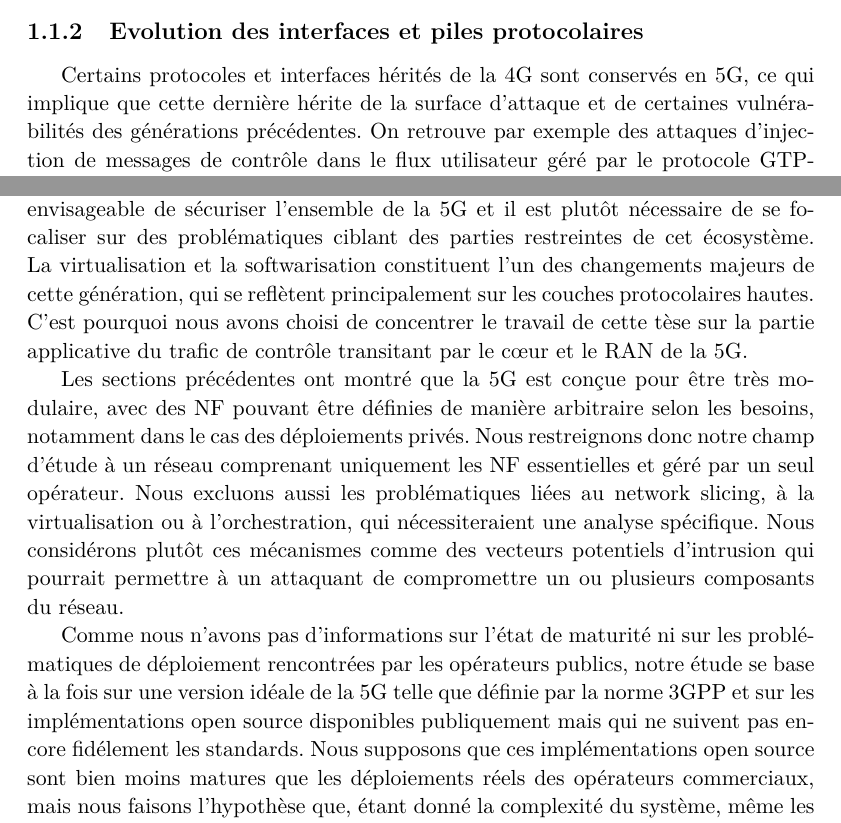
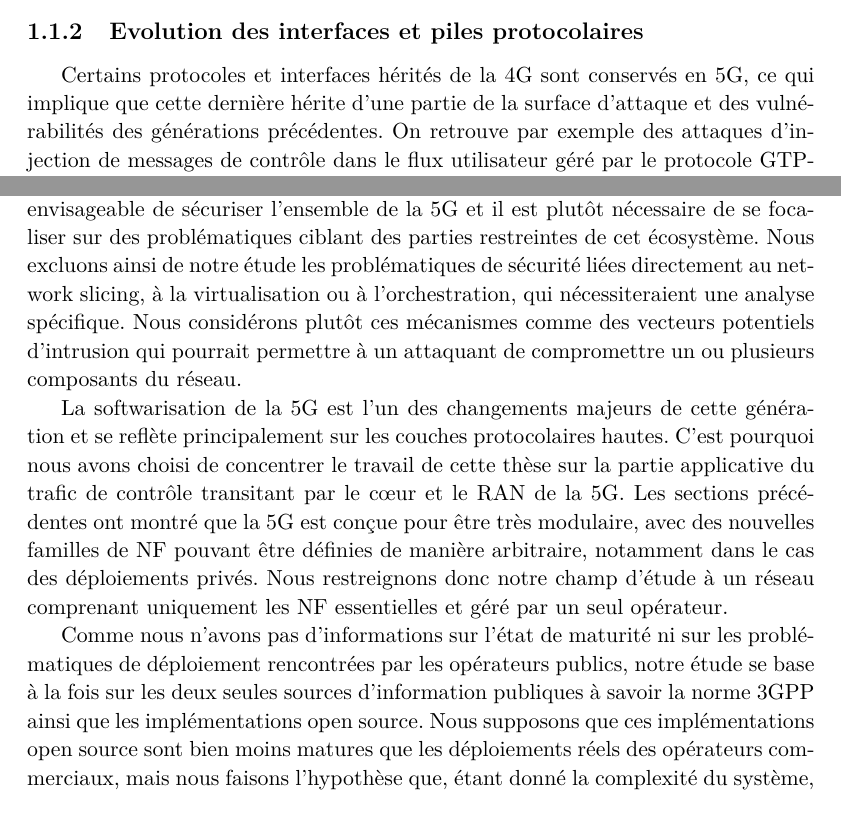
Before and after one commit to thomas-hoger/Manuscript, a LaTeX thesis (These.tex, which reads Chapter1.tex): two parts of pages 16 and 20 of 63, joined at a grey line, cut so that both start at the same text. Compiled offline with pdfLaTeX.

Commit message:
small fix

```diff
--- a/Chapter1.tex
+++ b/Chapter1.tex
@@ -36,7 +36,7 @@ Cependant, malgré les avantages significatifs de la virtualisation, celle-ci h
 % \end{itemize}
 
 \subsection{Evolution des interfaces et piles protocolaires}
-Certains protocoles et interfaces hérités de la 4G sont conservés en 5G, ce qui implique que cette dernière hérite de la surface d'attaque et de certaines vulnérabilités des générations précédentes. On retrouve par exemple des attaques d’injection de messages de contrôle dans le flux utilisateur géré par le protocole GTP-U~\cite{gtp1,gtp_encap}, des attaques par inondation ciblant la gestion des ressources radio via le protocole RRC~\cite{ettiane2021toward}, ainsi que des attaques par rejeu affectant les messages de signalisation du protocole NAS~\cite{salazar2023network}.
+Certains protocoles et interfaces hérités de la 4G sont conservés en 5G, ce qui implique que cette dernière hérite d'une partie de la surface d'attaque et des vulnérabilités des générations précédentes. On retrouve par exemple des attaques d’injection de messages de contrôle dans le flux utilisateur géré par le protocole GTP-U~\cite{gtp1,gtp_encap}, des attaques par inondation ciblant la gestion des ressources radio via le protocole RRC~\cite{ettiane2021toward}, ainsi que des attaques par rejeu affectant les messages de signalisation du protocole NAS~\cite{salazar2023network}.
 
 %Par exemple, le protocole GTP-U, utilisé pour l’encapsulation et la tunnelisation des paquets de données utilisateur entre les fonctions réseau, peut être exploité pour rediriger des messages ou injecter du trafic malveillant dans le cœur de réseau, permettant potentiellement d’accéder à des fonctions internes~\cite{gtp1,gtp_encap}. De manière similaire, le protocole RRC, qui assure la gestion des ressources radio, reste vulnérable à des attaques par inondation de requêtes de connexion~\cite{ettiane2021toward}. Les protocoles de signalisation NAS-5G, responsables notamment de l’authentification des utilisateurs et de la gestion des sessions, conservent également certaines, telles que des attaques par rejeu sur des messages critiques~\cite{salazar2023network}.
 
@@ -124,11 +124,11 @@ Le \acs{CN} est significativement plus difficile d’accès que les UEs ou les g
 
 \section{Définition du cadre d'étude de la thèse}
 
-Comme présenté dans les sections précédentes, l’écosystème et la surface d’attaque de la 5G se sont considérablement élargis par rapport aux générations précédentes, formant plusieurs domaines hétérogènes et attaquables à différents niveaux. Ces domaines sont vastes et présentent peu de recouvrement. Il n’est donc pas envisageable de sécuriser l’ensemble de la 5G et il est plutôt nécessaire de se focaliser sur des problématiques ciblant des parties restreintes de cet écosystème. La virtualisation et la softwarisation constituent l’un des changements majeurs de cette génération, qui se reflètent principalement sur les couches protocolaires hautes. C’est pourquoi nous avons choisi de concentrer le travail de cette tèse sur la partie applicative du trafic de contrôle transitant par le cœur et le RAN de la 5G.
+Comme présenté dans les sections précédentes, l’écosystème et la surface d’attaque de la 5G se sont considérablement élargis par rapport aux générations précédentes, formant plusieurs domaines hétérogènes et attaquables à différents niveaux. Ces domaines sont vastes et présentent peu de recouvrement. Il n’est donc pas envisageable de sécuriser l’ensemble de la 5G et il est plutôt nécessaire de se focaliser sur des problématiques ciblant des parties restreintes de cet écosystème. Nous excluons ainsi de notre étude les problématiques de sécurité liées directement au network slicing, à la virtualisation ou à l’orchestration, qui nécessiteraient une analyse spécifique. Nous considérons plutôt ces mécanismes comme des vecteurs potentiels d’intrusion qui pourrait permettre à un attaquant de compromettre un ou plusieurs composants du réseau.
 
-Les sections précédentes ont montré que la 5G est conçue pour être très modulaire, avec des NF pouvant être définies de manière arbitraire selon les besoins, notamment dans le cas des déploiements privés. Nous restreignons donc notre champ d’étude à un réseau comprenant uniquement les NF essentielles et géré par un seul opérateur. Nous excluons aussi les problématiques liées au network slicing, à la virtualisation ou à l’orchestration, qui nécessiteraient une analyse spécifique. Nous considérons plutôt ces mécanismes comme des vecteurs potentiels d’intrusion qui pourrait permettre à un attaquant de compromettre un ou plusieurs composants du réseau.
+La softwarisation de la 5G est l’un des changements majeurs de cette génération et se reflète principalement sur les couches protocolaires hautes. C’est pourquoi nous avons choisi de concentrer le travail de cette thèse sur la partie applicative du trafic de contrôle transitant par le cœur et le RAN de la 5G. Les sections précédentes ont montré que la 5G est conçue pour être très modulaire, avec des nouvelles familles de NF pouvant être définies de manière arbitraire, notamment dans le cas des déploiements privés. Nous restreignons donc notre champ d’étude à un réseau comprenant uniquement les NF essentielles et géré par un seul opérateur.
 
-Comme nous n’avons pas d’informations sur l’état de maturité ni sur les problématiques de déploiement rencontrées par les opérateurs publics, notre étude se base à la fois sur une version idéale de la 5G telle que définie par la norme 3GPP et sur les implémentations open source disponibles publiquement mais qui ne suivent pas encore fidélement les standards. Nous supposons que ces implémentations open source sont bien moins matures que les déploiements réels des opérateurs commerciaux, mais nous faisons l'hypothèse que, étant donné la complexité du système, même les réseaux 5G des opérateurs doivent s’écarter du standard à certains égards. De plus, dans le cadre de déploiements privés, il est tout à fait plausible que certaines organisations utilisent une version officielle ou dérivée d'implémetations open source.
+Comme nous n’avons pas d’informations sur l’état de maturité ni sur les problématiques de déploiement rencontrées par les opérateurs publics, notre étude se base à la fois sur les deux seules sources d'information publiques à savoir la norme 3GPP ainsi que les implémentations open source. Nous supposons que ces implémentations open source sont bien moins matures que les déploiements réels des opérateurs commerciaux, mais nous faisons l'hypothèse que, étant donné la complexité du système, même les réseaux 5G des opérateurs doivent s’écarter du standard à certains égards. De plus, dans le cadre de déploiements privés, il est tout à fait plausible que certaines organisations utilisent une version officielle ou dérivée d'implémetations open source.
 
 \ifdefined\included
 \else
```
Also changed, not shown: Chapter1.tex (2 more changed lines).
